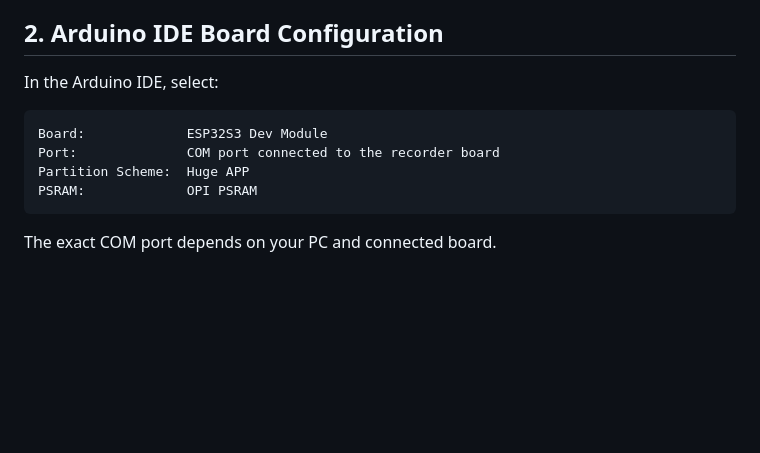
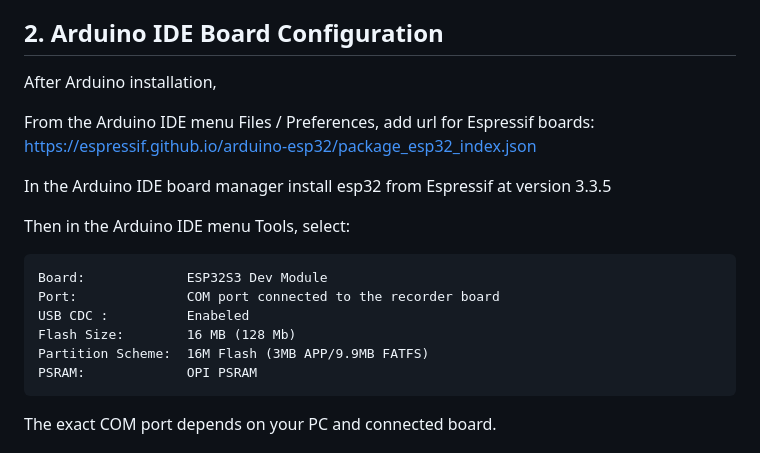
Before and after one commit to jlder/SLM-recorder, a Markdown page: README.md, the part around the change. GitHub-like rendering; blank space fills up the shorter version.

Commit message:
Update Arduino install

````diff
--- a/README.md
+++ b/README.md
@@ -21,12 +21,21 @@ The board is programmed through the Arduino IDE using the ESP32-S3 board support
 
 ## 2. Arduino IDE Board Configuration
 
-In the Arduino IDE, select:
+After Arduino installation,
+
+From the Arduino IDE menu Files / Preferences,  add url for Espressif boards:
+https://espressif.github.io/arduino-esp32/package_esp32_index.json
+
+In the Arduino IDE board manager install esp32 from Espressif at version 3.3.5
+
+Then in the Arduino IDE menu  Tools, select:
 
 ```text
 Board:             ESP32S3 Dev Module
 Port:              COM port connected to the recorder board
-Partition Scheme:  Huge APP
+USB CDC :		   Enabeled
+Flash Size:        16 MB (128 Mb)
+Partition Scheme:  16M Flash (3MB APP/9.9MB FATFS)
 PSRAM:             OPI PSRAM
 ```
 
````
